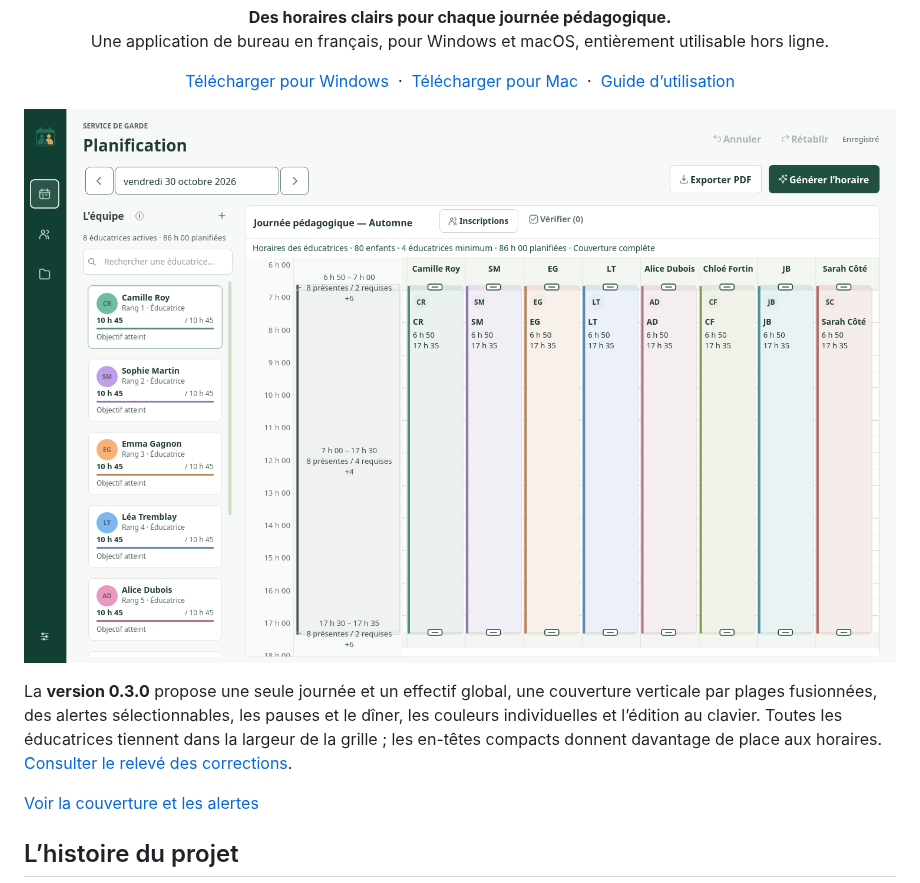
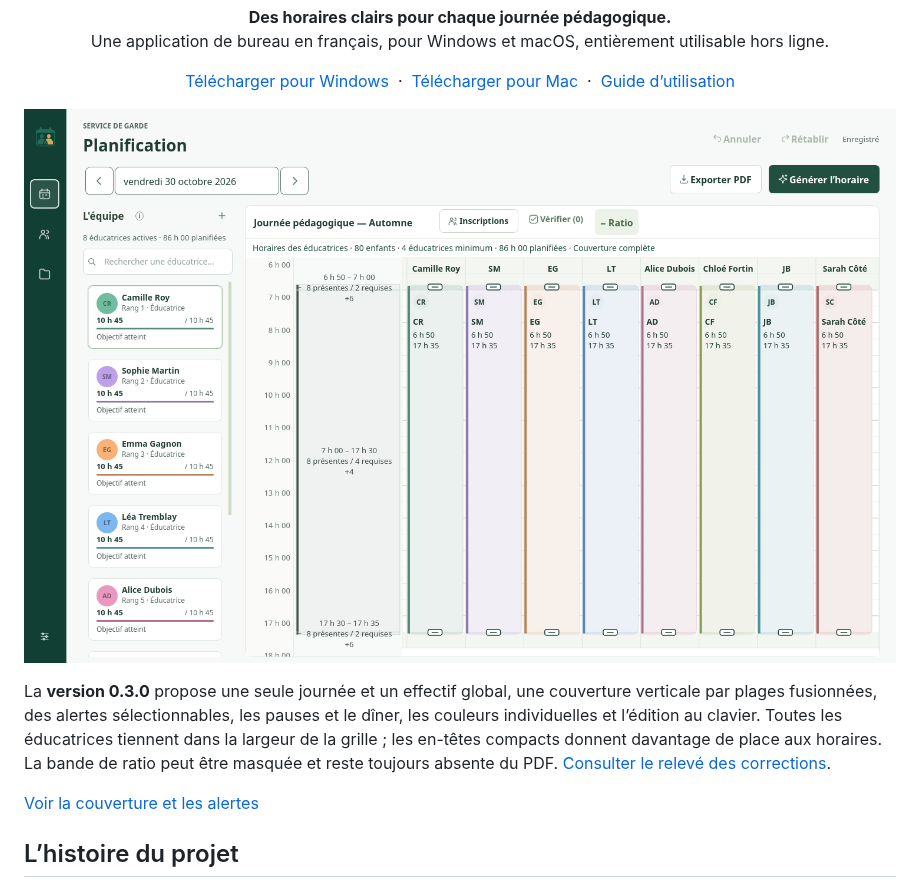
Before and after one commit to GraphicShack/Planificateur-Service-de-garde, a Markdown page: README.md, the part around the change. Rendered like a GitHub page; pictures changed too: docs/apercu-interface.png.

Commit message:
Grille 10 — Permettre de fermer le ratio sans toucher au PDF

```diff
--- a/README.md
+++ b/README.md
@@ -21,7 +21,7 @@
 
 ![Aperçu du planificateur avec des données fictives](docs/apercu-interface.png)
 
-La **version 0.3.0** propose une seule journée et un effectif global, une couverture verticale par plages fusionnées, des alertes sélectionnables, les pauses et le dîner, les couleurs individuelles et l’édition au clavier. Toutes les éducatrices tiennent dans la largeur de la grille ; les en-têtes compacts donnent davantage de place aux horaires. [Consulter le relevé des corrections](docs/CORRECTIONS_INTERFACE.md).
+La **version 0.3.0** propose une seule journée et un effectif global, une couverture verticale par plages fusionnées, des alertes sélectionnables, les pauses et le dîner, les couleurs individuelles et l’édition au clavier. Toutes les éducatrices tiennent dans la largeur de la grille ; les en-têtes compacts donnent davantage de place aux horaires. La bande de ratio peut être masquée et reste toujours absente du PDF. [Consulter le relevé des corrections](docs/CORRECTIONS_INTERFACE.md).
 
 [Voir la couverture et les alertes](docs/couverture-journee.png)
 
```
Also changed, not shown: docs/CORRECTIONS_INTERFACE.md (+7 -1 lines), docs/GUIDE.md (+2 -0 lines), docs/couverture-journee.png, docs/ratio-masque.png (added), 3 other files.
